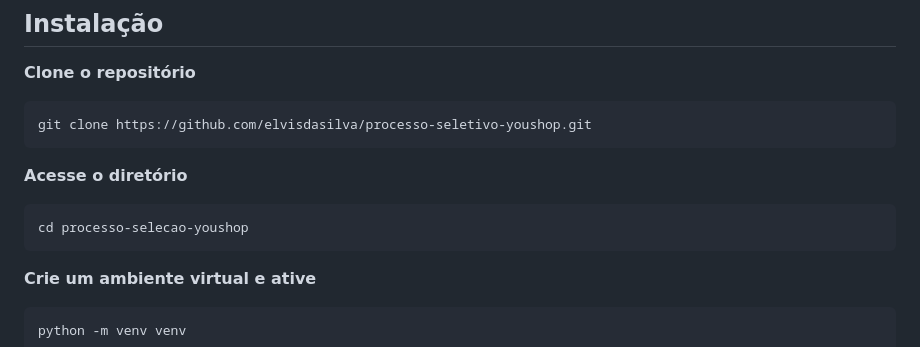
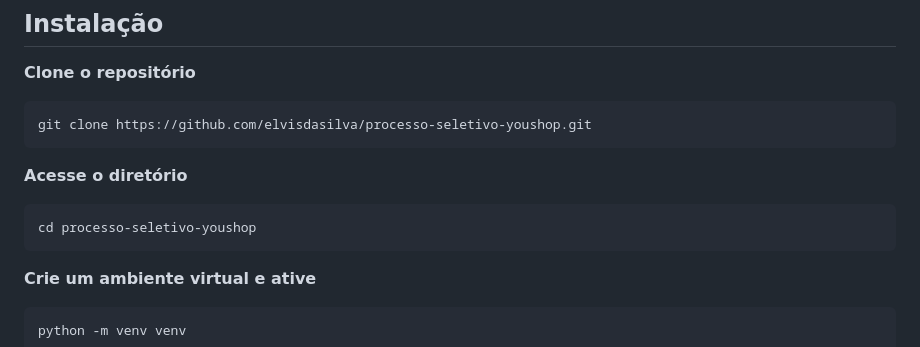
Before and after one commit to elvisdasilva/processo-selecao-youshop, a Markdown page: README.md, the part around the change. GitHub-like rendering.

Commit message:
fix: corrigir erro de digitação no comando de acesso ao diretório

````diff
--- a/README.md
+++ b/README.md
@@ -43,7 +43,7 @@ git clone https://github.com/elvisdasilva/processo-seletivo-youshop.git
 
 **Acesse o diretório**
 ```bash
-cd processo-selecao-youshop
+cd processo-seletivo-youshop
 ```
 
 **Crie um ambiente virtual e ative**
````
